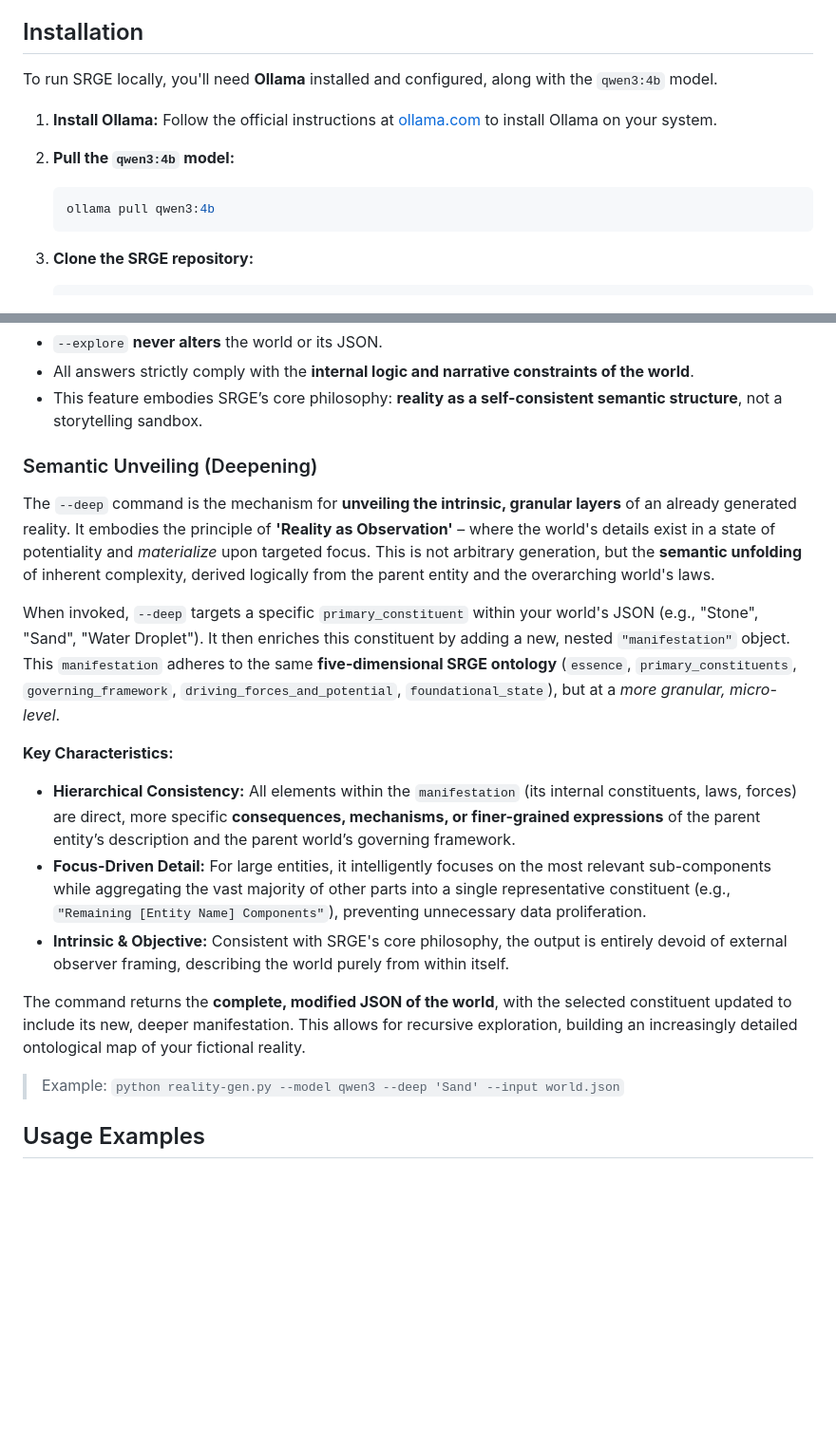
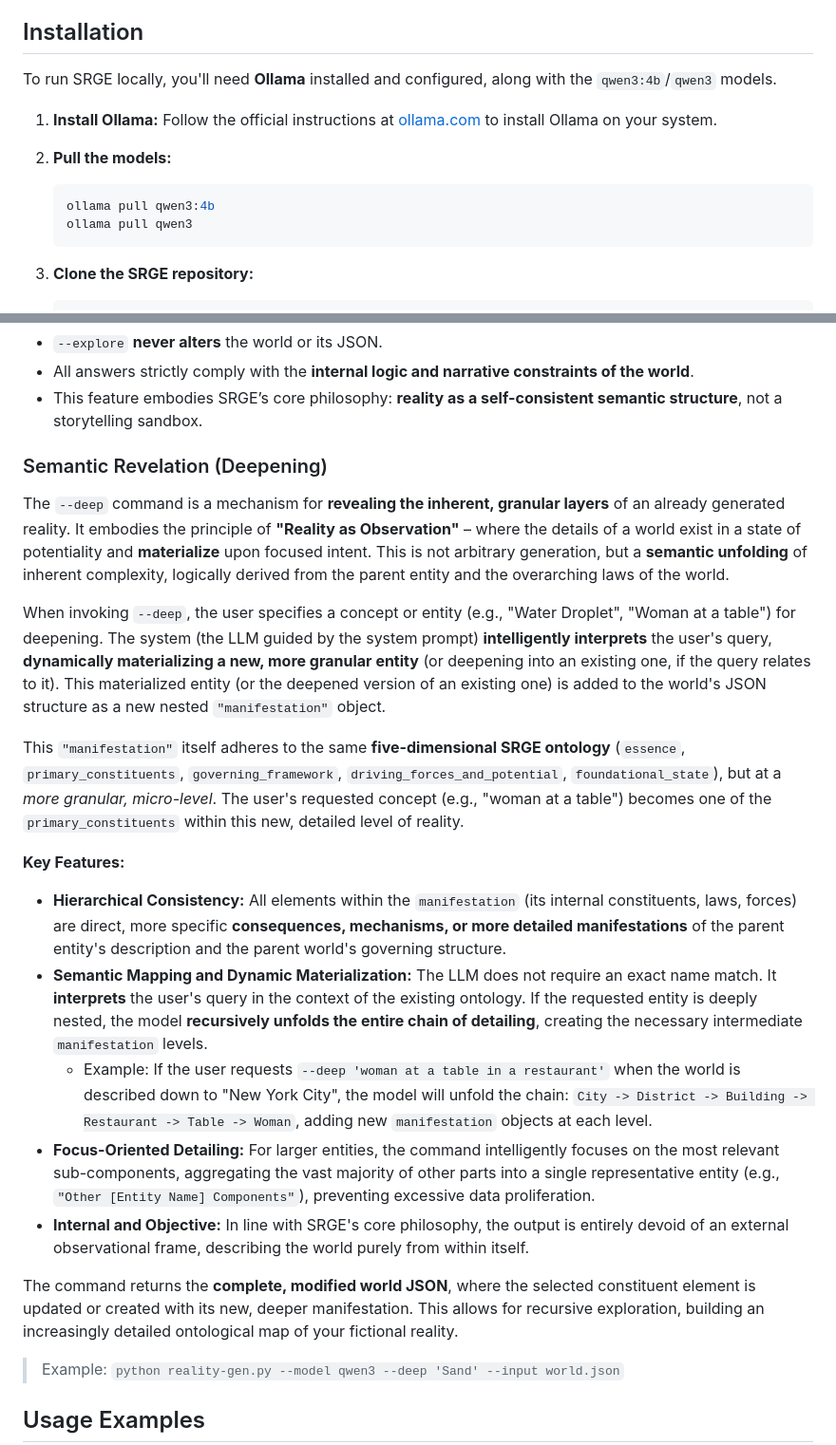
Before and after one commit to architector1324/project-demiurg, a Markdown page: README.md, 2 parts joined by grey strips. Shown: that part at 95% size. Drawn GitHub-style; blank space fills up the shorter version.

````diff
--- a/README.md
+++ b/README.md
@@ -33,14 +33,15 @@ SRGE offers a powerful set of capabilities designed to bring complex realities t
 
 ## Installation
 
-To run SRGE locally, you'll need **Ollama** installed and configured, along with the `qwen3:4b` model.
+To run SRGE locally, you'll need **Ollama** installed and configured, along with the `qwen3:4b`/`qwen3` models.
 
 1.  **Install Ollama:** Follow the official instructions at [ollama.com](https://ollama.com/) to install Ollama on your system.
 
-2.  **Pull the `qwen3:4b` model:**
+2.  **Pull the models:**
 
     ```bash
     ollama pull qwen3:4b
+    ollama pull qwen3
     ```
 
 3.  **Clone the SRGE repository:**
@@ -96,19 +97,23 @@ The engine does not guess or improvise beyond what has already been semantically
 *   All answers strictly comply with the **internal logic and narrative constraints of the world**.
 *   This feature embodies SRGE’s core philosophy: **reality as a self-consistent semantic structure**, not a storytelling sandbox.
 
-### Semantic Unveiling (Deepening)
+### Semantic Revelation (Deepening)
 
-The `--deep` command is the mechanism for **unveiling the intrinsic, granular layers** of an already generated reality. It embodies the principle of **'Reality as Observation'** – where the world's details exist in a state of potentiality and *materialize* upon targeted focus. This is not arbitrary generation, but the **semantic unfolding** of inherent complexity, derived logically from the parent entity and the overarching world's laws.
+The `--deep` command is a mechanism for **revealing the inherent, granular layers** of an already generated reality. It embodies the principle of **"Reality as Observation"** – where the details of a world exist in a state of potentiality and **materialize** upon focused intent. This is not arbitrary generation, but a **semantic unfolding** of inherent complexity, logically derived from the parent entity and the overarching laws of the world.
 
-When invoked, `--deep` targets a specific `primary_constituent` within your world's JSON (e.g., "Stone", "Sand", "Water Droplet"). It then enriches this constituent by adding a new, nested `"manifestation"` object. This `manifestation` adheres to the same **five-dimensional SRGE ontology** (`essence`, `primary_constituents`, `governing_framework`, `driving_forces_and_potential`, `foundational_state`), but at a *more granular, micro-level*.
+When invoking `--deep`, the user specifies a concept or entity (e.g., "Water Droplet", "Woman at a table") for deepening. The system (the LLM guided by the system prompt) **intelligently interprets** the user's query, **dynamically materializing a new, more granular entity** (or deepening into an existing one, if the query relates to it). This materialized entity (or the deepened version of an existing one) is added to the world's JSON structure as a new nested `"manifestation"` object.
 
-**Key Characteristics:**
+This `"manifestation"` itself adheres to the same **five-dimensional SRGE ontology** (`essence`, `primary_constituents`, `governing_framework`, `driving_forces_and_potential`, `foundational_state`), but at a *more granular, micro-level*. The user's requested concept (e.g., "woman at a table") becomes one of the `primary_constituents` within this new, detailed level of reality.
 
-*   **Hierarchical Consistency:** All elements within the `manifestation` (its internal constituents, laws, forces) are direct, more specific **consequences, mechanisms, or finer-grained expressions** of the parent entity’s description and the parent world’s governing framework.
-*   **Focus-Driven Detail:** For large entities, it intelligently focuses on the most relevant sub-components while aggregating the vast majority of other parts into a single representative constituent (e.g., `"Remaining [Entity Name] Components"`), preventing unnecessary data proliferation.
-*   **Intrinsic & Objective:** Consistent with SRGE's core philosophy, the output is entirely devoid of external observer framing, describing the world purely from within itself.
+**Key Features:**
 
-The command returns the **complete, modified JSON of the world**, with the selected constituent updated to include its new, deeper manifestation. This allows for recursive exploration, building an increasingly detailed ontological map of your fictional reality.
+*   **Hierarchical Consistency:** All elements within the `manifestation` (its internal constituents, laws, forces) are direct, more specific **consequences, mechanisms, or more detailed manifestations** of the parent entity's description and the parent world's governing structure.
+*   **Semantic Mapping and Dynamic Materialization:** The LLM does not require an exact name match. It **interprets** the user's query in the context of the existing ontology. If the requested entity is deeply nested, the model **recursively unfolds the entire chain of detailing**, creating the necessary intermediate `manifestation` levels.
+    *   Example: If the user requests `--deep 'woman at a table in a restaurant'` when the world is described down to "New York City", the model will unfold the chain: `City -> District -> Building -> Restaurant -> Table -> Woman`, adding new `manifestation` objects at each level.
+*   **Focus-Oriented Detailing:** For larger entities, the command intelligently focuses on the most relevant sub-components, aggregating the vast majority of other parts into a single representative entity (e.g., `"Other [Entity Name] Components"`), preventing excessive data proliferation.
+*   **Internal and Objective:** In line with SRGE's core philosophy, the output is entirely devoid of an external observational frame, describing the world purely from within itself.
+
+The command returns the **complete, modified world JSON**, where the selected constituent element is updated or created with its new, deeper manifestation. This allows for recursive exploration, building an increasingly detailed ontological map of your fictional reality.
 
 > Example:
 > `python reality-gen.py --model qwen3 --deep 'Sand' --input world.json`
````
Also changed, not shown: README_ru.md (+10 -4 lines).
